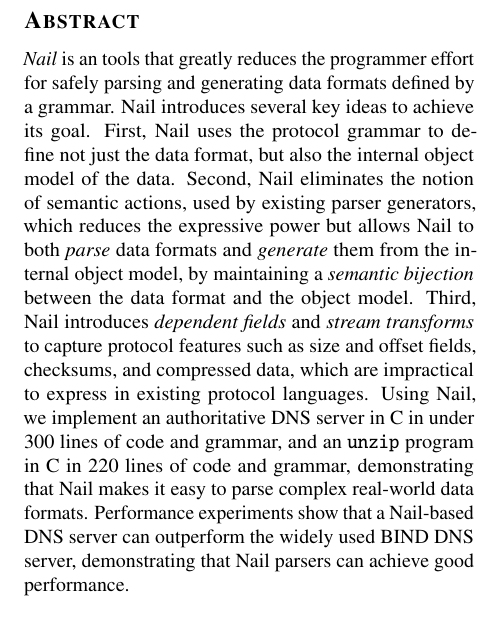
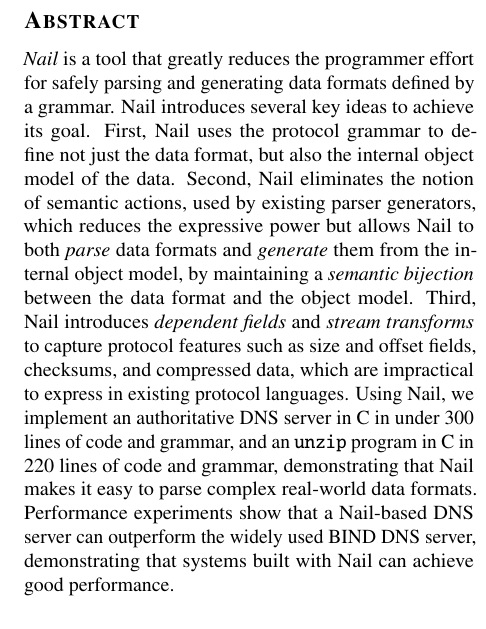
Before and after one commit to jbangert/nail, a LaTeX paper (paper/osdi14/main.tex, which reads paper/osdi14/abstract.tex): part of one column of page 1 of 14, cut so that both start at the same text. Compiled offline with pdfLaTeX; a LaTeX package or settings file that is missing is left out.

Commit message:
Change title and abstract

```diff
--- a/paper/osdi14/abstract.tex
+++ b/paper/osdi14/abstract.tex
@@ -1,6 +1,6 @@
 \begin{abstract}
 
-\textit{Nail} is an tools that greatly reduces the
+\textit{Nail} is a tool that greatly reduces the
 programmer effort for safely parsing and generating data formats defined
 by a grammar.
 Nail introduces several key
@@ -19,7 +19,7 @@
 program in C in 220 lines of code and grammar, demonstrating that Nail
 makes it easy to parse complex real-world data formats.  Performance
 experiments show that a Nail-based DNS server can outperform the widely
-used BIND DNS server, demonstrating that Nail parsers can achieve good
+used BIND DNS server, demonstrating that systems built with Nail can achieve good
 performance.
 
 \end{abstract}
```
Also changed, not shown: paper/osdi14/main.tex (+1 -1 lines).
